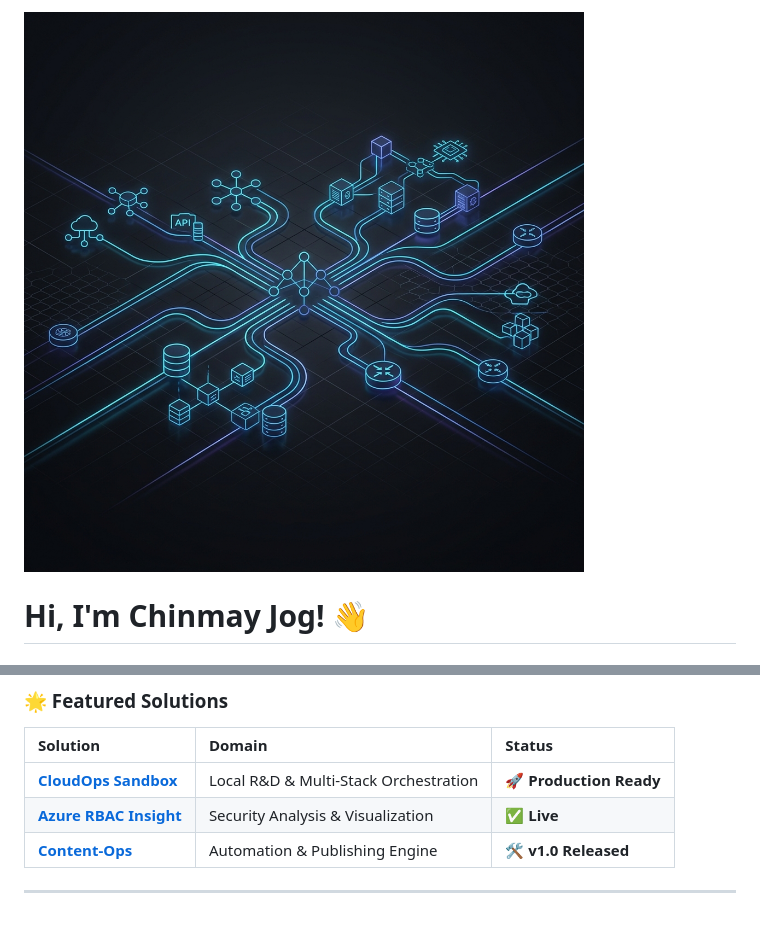
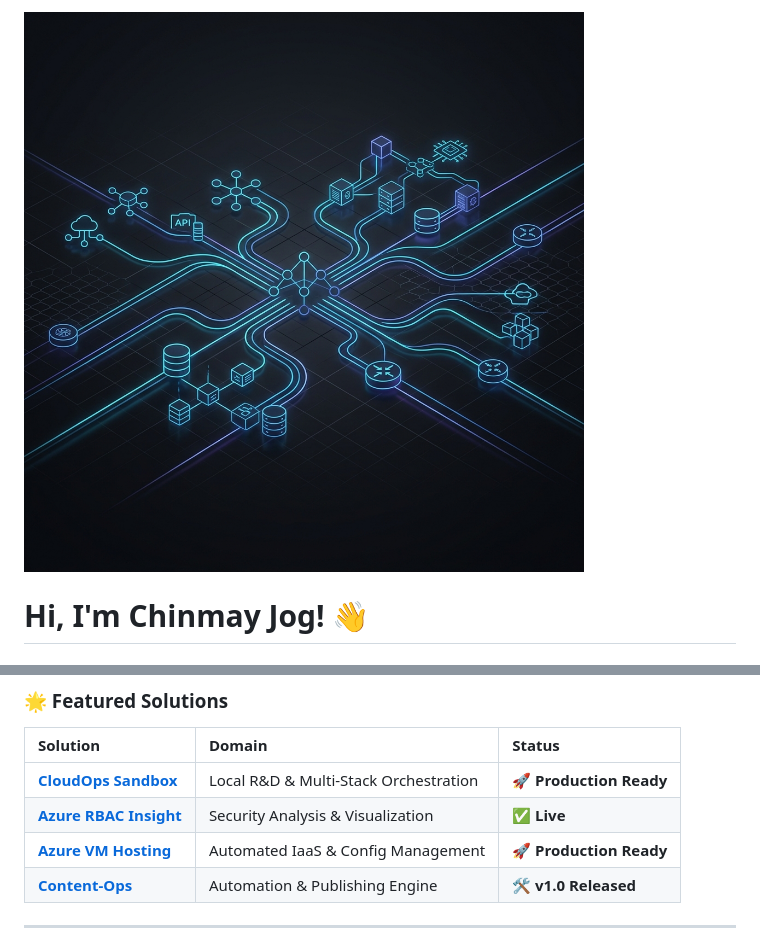
Before and after one commit to chinmaymjog/chinmaymjog, a Markdown page: README.md, 2 parts joined by grey strips. Drawn GitHub-style.

Commit message:
Standardize documentation and add Azure VM Hosting Solution to featured projects

```diff
--- a/README.md
+++ b/README.md
@@ -1,4 +1,4 @@
-![Chinmay Jog Profile Header](header.png)
+![Chinmay Jog Profile Header](./docs/assets/header.png)
 
 # Hi, I'm Chinmay Jog! 👋
 
@@ -15,6 +15,7 @@ I specialize in building **"Golden Paths"** for developers. My work focuses on I
 | :--- | :--- | :--- |
 | [**CloudOps Sandbox**](https://github.com/chinmaymjog/cloudops-sandbox) | Local R&D & Multi-Stack Orchestration | 🚀 **Production Ready** |
 | [**Azure RBAC Insight**](https://github.com/chinmaymjog/azure-rbac-insight) | Security Analysis & Visualization | ✅ **Live** |
+| [**Azure VM Hosting**](https://github.com/chinmaymjog/azure-vm-hosting-solution) | Automated IaaS & Config Management | 🚀 **Production Ready** |
 | [**Content-Ops**](https://github.com/chinmaymjog/content-ops) | Automation & Publishing Engine | 🛠️ **v1.0 Released** |
 
 ---
```
Also changed, not shown: docs/assets/header.png (renamed from header.png).
